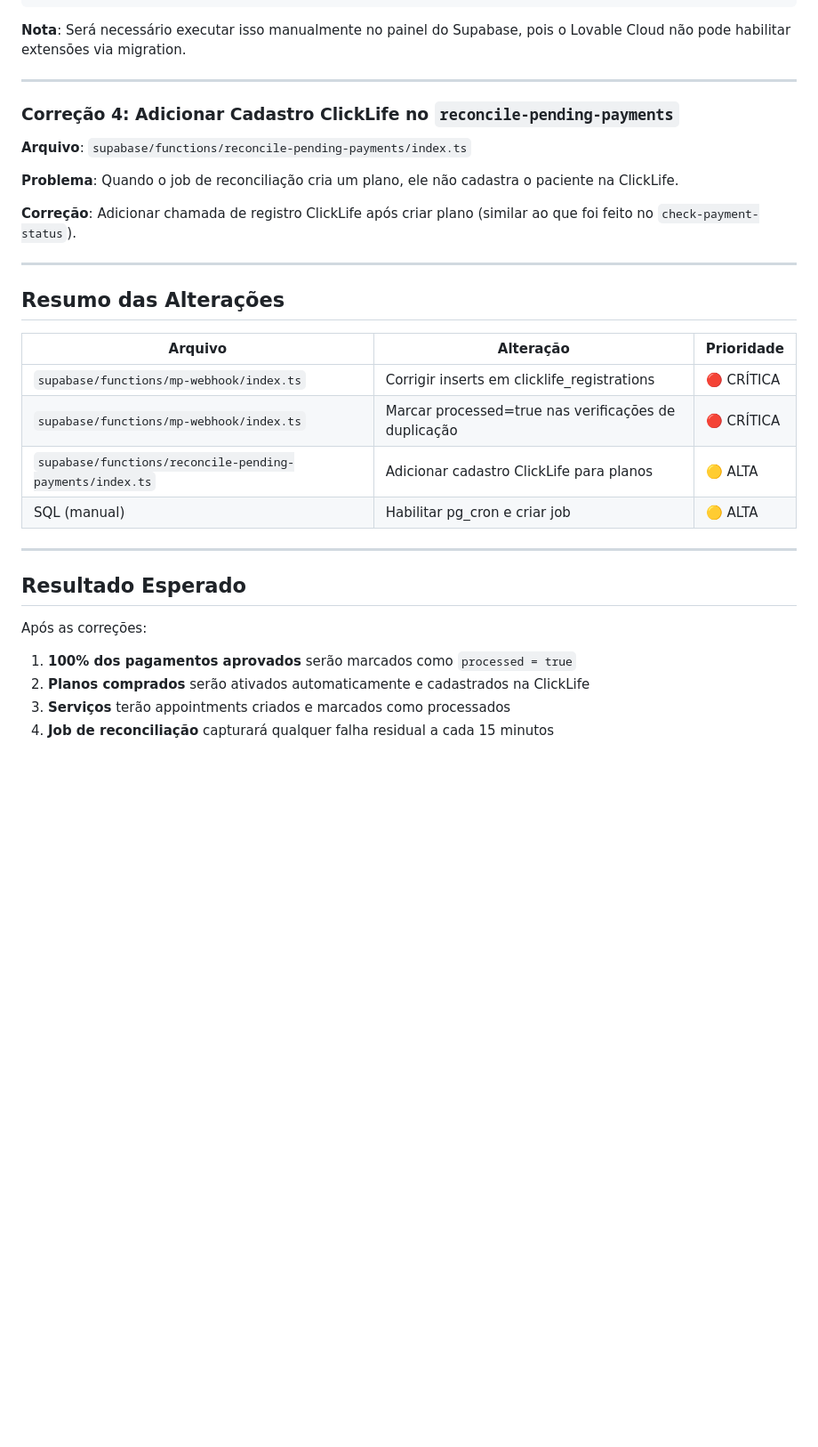
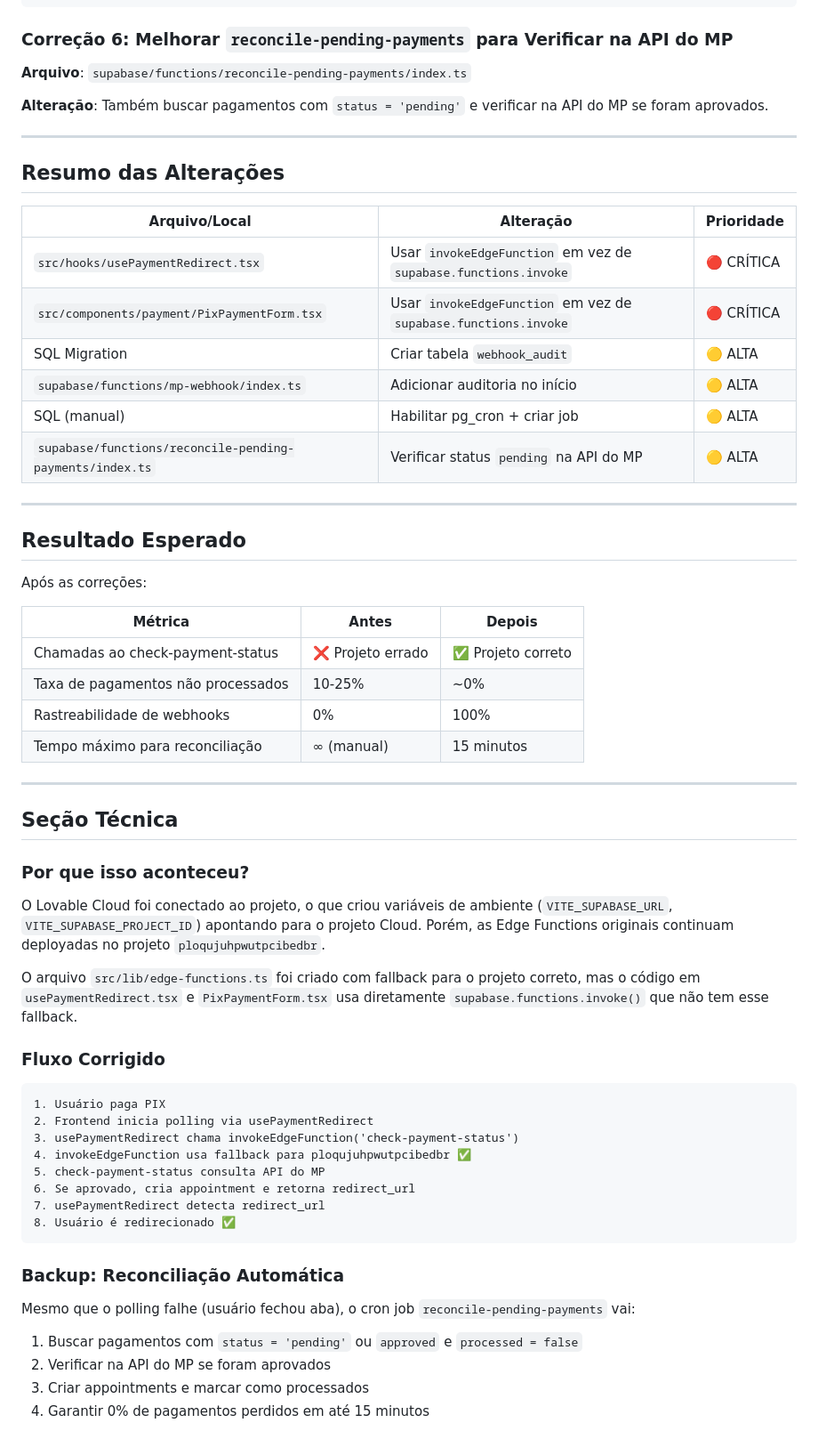
Before and after one commit to luccavgiani-spec/prontiasaude, a Markdown page: .lovable/plan.md, the part around one of its changes. Shown at 89% size. GitHub-like rendering; blank space fills up the shorter version.

````diff
--- a/.lovable/plan.md
+++ b/.lovable/plan.md
@@ -171,35 +157,65 @@ SELECT cron.schedule(
 );
 ```
 
-**Nota**: Será necessário executar isso manualmente no painel do Supabase, pois o Lovable Cloud não pode habilitar extensões via migration.
-
----
-
-### Correção 4: Adicionar Cadastro ClickLife no `reconcile-pending-payments`
+### Correção 6: Melhorar `reconcile-pending-payments` para Verificar na API do MP
 
 **Arquivo**: `supabase/functions/reconcile-pending-payments/index.ts`
 
-**Problema**: Quando o job de reconciliação cria um plano, ele não cadastra o paciente na ClickLife.
-
-**Correção**: Adicionar chamada de registro ClickLife após criar plano (similar ao que foi feito no `check-payment-status`).
+**Alteração**: Também buscar pagamentos com `status = 'pending'` e verificar na API do MP se foram aprovados.
 
 ---
 
 ## Resumo das Alterações
 
-| Arquivo | Alteração | Prioridade |
-|---------|-----------|------------|
-| `supabase/functions/mp-webhook/index.ts` | Corrigir inserts em clicklife_registrations | 🔴 CRÍTICA |
-| `supabase/functions/mp-webhook/index.ts` | Marcar processed=true nas verificações de duplicação | 🔴 CRÍTICA |
-| `supabase/functions/reconcile-pending-payments/index.ts` | Adicionar cadastro ClickLife para planos | 🟡 ALTA |
-| SQL (manual) | Habilitar pg_cron e criar job | 🟡 ALTA |
+| Arquivo/Local | Alteração | Prioridade |
+|---------------|-----------|------------|
+| `src/hooks/usePaymentRedirect.tsx` | Usar `invokeEdgeFunction` em vez de `supabase.functions.invoke` | 🔴 CRÍTICA |
+| `src/components/payment/PixPaymentForm.tsx` | Usar `invokeEdgeFunction` em vez de `supabase.functions.invoke` | 🔴 CRÍTICA |
+| SQL Migration | Criar tabela `webhook_audit` | 🟡 ALTA |
+| `supabase/functions/mp-webhook/index.ts` | Adicionar auditoria no início | 🟡 ALTA |
+| SQL (manual) | Habilitar pg_cron + criar job | 🟡 ALTA |
+| `supabase/functions/reconcile-pending-payments/index.ts` | Verificar status `pending` na API do MP | 🟡 ALTA |
 
 ---
 
 ## Resultado Esperado
 
 Após as correções:
-1. **100% dos pagamentos aprovados** serão marcados como `processed = true`
-2. **Planos comprados** serão ativados automaticamente e cadastrados na ClickLife
-3. **Serviços** terão appointments criados e marcados como processados
-4. **Job de reconciliação** capturará qualquer falha residual a cada 15 minutos
+
+| Métrica | Antes | Depois |
+|---------|-------|--------|
+| Chamadas ao check-payment-status | ❌ Projeto errado | ✅ Projeto correto |
+| Taxa de pagamentos não processados | 10-25% | ~0% |
+| Rastreabilidade de webhooks | 0% | 100% |
+| Tempo máximo para reconciliação | ∞ (manual) | 15 minutos |
+
+---
+
+## Seção Técnica
+
+### Por que isso aconteceu?
+
+O Lovable Cloud foi conectado ao projeto, o que criou variáveis de ambiente (`VITE_SUPABASE_URL`, `VITE_SUPABASE_PROJECT_ID`) apontando para o projeto Cloud. Porém, as Edge Functions originais continuam deployadas no projeto `ploqujuhpwutpcibedbr`.
+
+O arquivo `src/lib/edge-functions.ts` foi criado com fallback para o projeto correto, mas o código em `usePaymentRedirect.tsx` e `PixPaymentForm.tsx` usa diretamente `supabase.functions.invoke()` que não tem esse fallback.
+
+### Fluxo Corrigido
+
+```text
+1. Usuário paga PIX
+2. Frontend inicia polling via usePaymentRedirect
+3. usePaymentRedirect chama invokeEdgeFunction('check-payment-status')
+4. invokeEdgeFunction usa fallback para ploqujuhpwutpcibedbr ✅
+5. check-payment-status consulta API do MP
+6. Se aprovado, cria appointment e retorna redirect_url
+7. usePaymentRedirect detecta redirect_url
+8. Usuário é redirecionado ✅
+```
+
+### Backup: Reconciliação Automática
+
+Mesmo que o polling falhe (usuário fechou aba), o cron job `reconcile-pending-payments` vai:
+1. Buscar pagamentos com `status = 'pending'` ou `approved` e `processed = false`
+2. Verificar na API do MP se foram aprovados
+3. Criar appointments e marcar como processados
+4. Garantir 0% de pagamentos perdidos em até 15 minutos
````
Also changed, not shown: other parts of .lovable/plan.md (+106 -120 lines).
